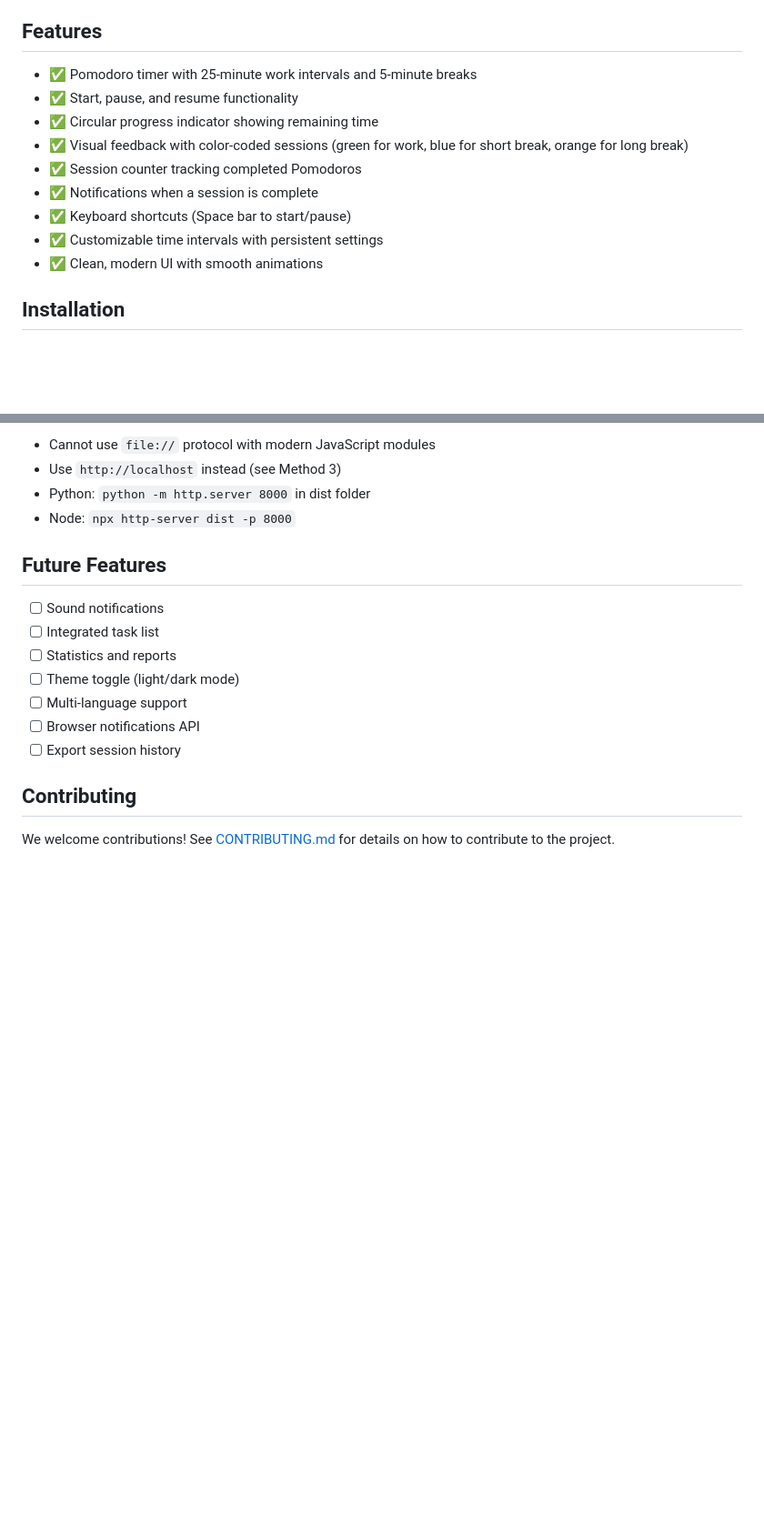
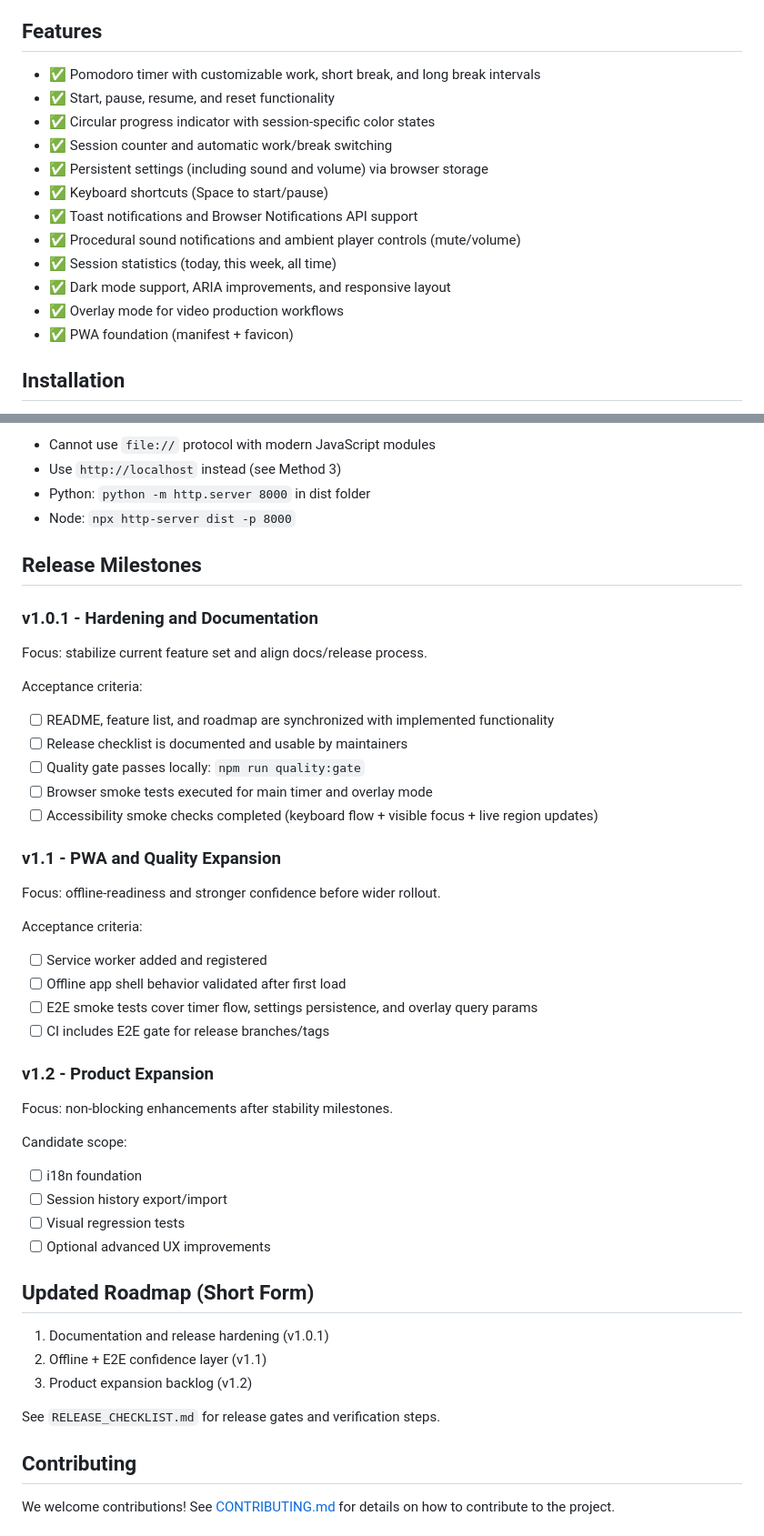
Before and after one commit to JFSvensson/Urd-Timekeeper, a Markdown page: README.md, 2 parts joined by grey strips. Shown at 91% size. Rendered like a GitHub page; blank space fills up the shorter version.

Commit message:
feat: update README with enhanced feature list and release milestones for better clarity and documentation

```diff
--- a/README.md
+++ b/README.md
@@ -4,15 +4,18 @@ Urd Timekeeper is a Pomodoro timer web application that helps you manage your ti
 
 ## Features
 
-- ✅ Pomodoro timer with 25-minute work intervals and 5-minute breaks
-- ✅ Start, pause, and resume functionality
-- ✅ Circular progress indicator showing remaining time
-- ✅ Visual feedback with color-coded sessions (green for work, blue for short break, orange for long break)
-- ✅ Session counter tracking completed Pomodoros
-- ✅ Notifications when a session is complete
-- ✅ Keyboard shortcuts (Space bar to start/pause)
-- ✅ Customizable time intervals with persistent settings
-- ✅ Clean, modern UI with smooth animations
+- ✅ Pomodoro timer with customizable work, short break, and long break intervals
+- ✅ Start, pause, resume, and reset functionality
+- ✅ Circular progress indicator with session-specific color states
+- ✅ Session counter and automatic work/break switching
+- ✅ Persistent settings (including sound and volume) via browser storage
+- ✅ Keyboard shortcuts (Space to start/pause)
+- ✅ Toast notifications and Browser Notifications API support
+- ✅ Procedural sound notifications and ambient player controls (mute/volume)
+- ✅ Session statistics (today, this week, all time)
+- ✅ Dark mode support, ARIA improvements, and responsive layout
+- ✅ Overlay mode for video production workflows
+- ✅ PWA foundation (manifest + favicon)
 
 ## Installation
 
@@ -238,15 +241,49 @@ Only rebuild (`npm run build`) if you change timer settings or code. For normal
 - Python: `python -m http.server 8000` in dist folder
 - Node: `npx http-server dist -p 8000`
 
-## Future Features
+## Release Milestones
 
-- [ ] Sound notifications
-- [ ] Integrated task list
-- [ ] Statistics and reports
-- [ ] Theme toggle (light/dark mode)
-- [ ] Multi-language support
-- [ ] Browser notifications API
-- [ ] Export session history
+### v1.0.1 - Hardening and Documentation
+
+Focus: stabilize current feature set and align docs/release process.
+
+Acceptance criteria:
+
+- [ ] README, feature list, and roadmap are synchronized with implemented functionality
+- [ ] Release checklist is documented and usable by maintainers
+- [ ] Quality gate passes locally: `npm run quality:gate`
+- [ ] Browser smoke tests executed for main timer and overlay mode
+- [ ] Accessibility smoke checks completed (keyboard flow + visible focus + live region updates)
+
+### v1.1 - PWA and Quality Expansion
+
+Focus: offline-readiness and stronger confidence before wider rollout.
+
+Acceptance criteria:
+
+- [ ] Service worker added and registered
+- [ ] Offline app shell behavior validated after first load
+- [ ] E2E smoke tests cover timer flow, settings persistence, and overlay query params
+- [ ] CI includes E2E gate for release branches/tags
+
+### v1.2 - Product Expansion
+
+Focus: non-blocking enhancements after stability milestones.
+
+Candidate scope:
+
+- [ ] i18n foundation
+- [ ] Session history export/import
+- [ ] Visual regression tests
+- [ ] Optional advanced UX improvements
+
+## Updated Roadmap (Short Form)
+
+1. Documentation and release hardening (v1.0.1)
+2. Offline + E2E confidence layer (v1.1)
+3. Product expansion backlog (v1.2)
+
+See `RELEASE_CHECKLIST.md` for release gates and verification steps.
 
 ## Contributing
 
```
